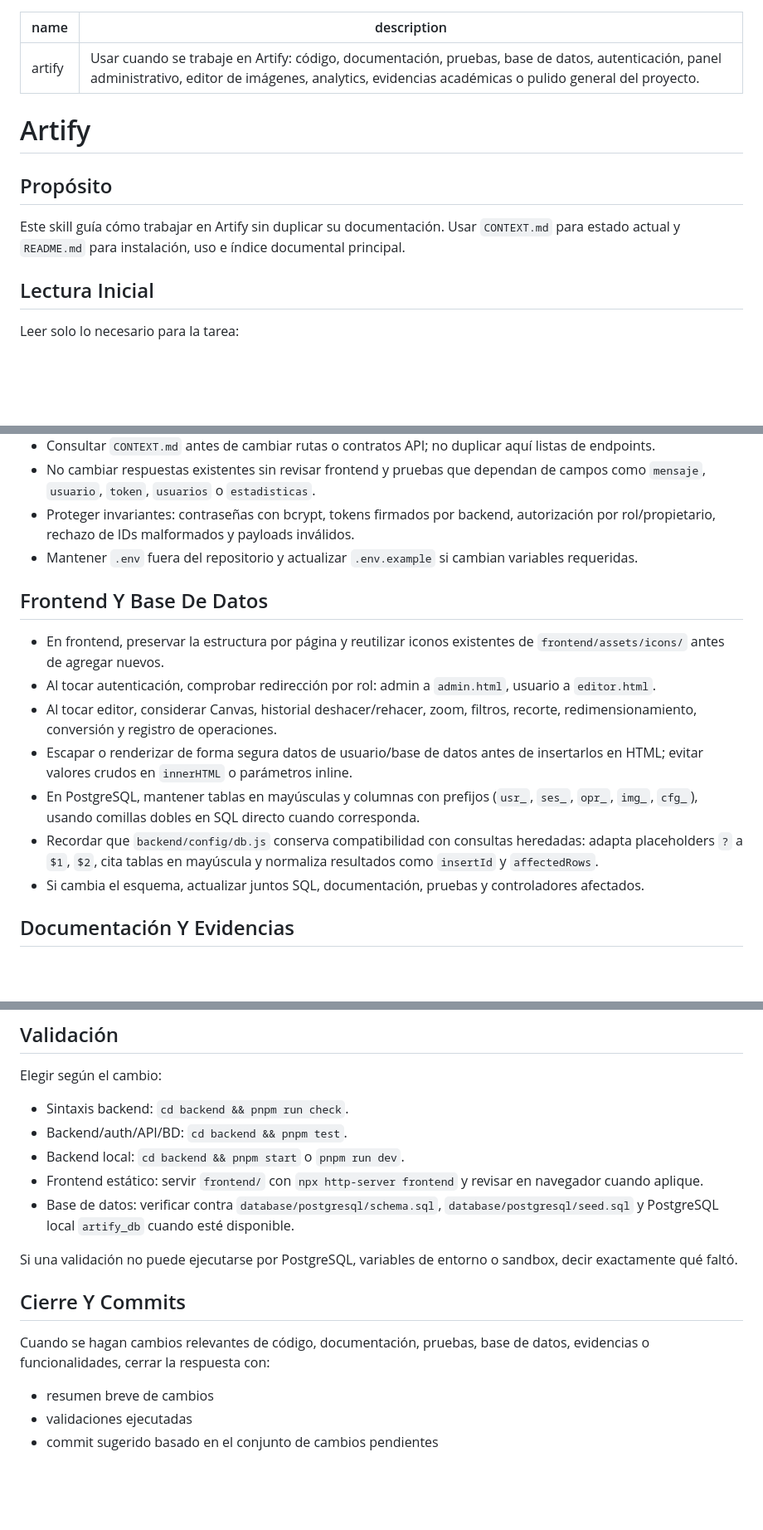
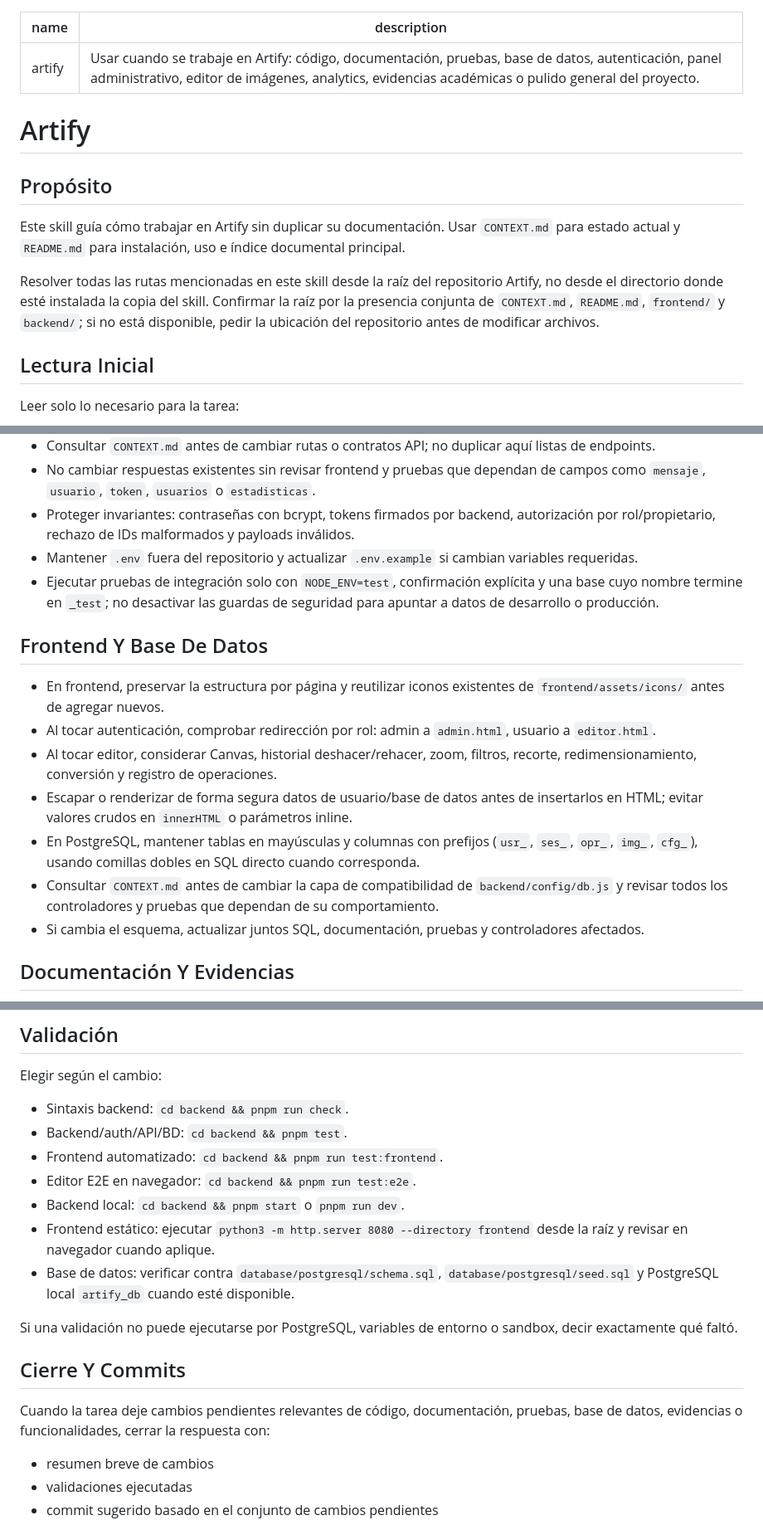
Before and after one commit to Tecno85/artify, a Markdown page: skills/artify/SKILL.md, 3 parts joined by grey strips. Shown at 83% size. GitHub-like rendering; blank space fills up the shorter version.

Commit message:
docs(skill): reforzar operación y validación del skill de Artify

```diff
--- a/skills/artify/SKILL.md
+++ b/skills/artify/SKILL.md
@@ -1,6 +1,6 @@
 ---
 name: artify
-description: Usar cuando se trabaje en Artify: código, documentación, pruebas, base de datos, autenticación, panel administrativo, editor de imágenes, analytics, evidencias académicas o pulido general del proyecto.
+description: "Usar cuando se trabaje en Artify: código, documentación, pruebas, base de datos, autenticación, panel administrativo, editor de imágenes, analytics, evidencias académicas o pulido general del proyecto."
 ---
 
 # Artify
@@ -8,6 +8,8 @@ description: Usar cuando se trabaje en Artify: código, documentación, pruebas,
 ## Propósito
 
 Este skill guía cómo trabajar en Artify sin duplicar su documentación. Usar `CONTEXT.md` para estado actual y `README.md` para instalación, uso e índice documental principal.
+
+Resolver todas las rutas mencionadas en este skill desde la raíz del repositorio Artify, no desde el directorio donde esté instalada la copia del skill. Confirmar la raíz por la presencia conjunta de `CONTEXT.md`, `README.md`, `frontend/` y `backend/`; si no está disponible, pedir la ubicación del repositorio antes de modificar archivos.
 
 ## Lectura Inicial
 
@@ -38,6 +42,7 @@ Si cambia el estado real del proyecto, actualizar `CONTEXT.md` en el mismo traba
 - No cambiar respuestas existentes sin revisar frontend y pruebas que dependan de campos como `mensaje`, `usuario`, `token`, `usuarios` o `estadisticas`.
 - Proteger invariantes: contraseñas con bcrypt, tokens firmados por backend, autorización por rol/propietario, rechazo de IDs malformados y payloads inválidos.
 - Mantener `.env` fuera del repositorio y actualizar `.env.example` si cambian variables requeridas.
+- Ejecutar pruebas de integración solo con `NODE_ENV=test`, confirmación explícita y una base cuyo nombre termine en `_test`; no desactivar las guardas de seguridad para apuntar a datos de desarrollo o producción.
 
 ## Frontend Y Base De Datos
 
@@ -46,7 +51,7 @@ Si cambia el estado real del proyecto, actualizar `CONTEXT.md` en el mismo traba
 - Al tocar editor, considerar Canvas, historial deshacer/rehacer, zoom, filtros, recorte, redimensionamiento, conversión y registro de operaciones.
 - Escapar o renderizar de forma segura datos de usuario/base de datos antes de insertarlos en HTML; evitar valores crudos en `innerHTML` o parámetros inline.
 - En PostgreSQL, mantener tablas en mayúsculas y columnas con prefijos (`usr_`, `ses_`, `opr_`, `img_`, `cfg_`), usando comillas dobles en SQL directo cuando corresponda.
-- Recordar que `backend/config/db.js` conserva compatibilidad con consultas heredadas: adapta placeholders `?` a `$1`, `$2`, cita tablas en mayúscula y normaliza resultados como `insertId` y `affectedRows`.
+- Consultar `CONTEXT.md` antes de cambiar la capa de compatibilidad de `backend/config/db.js` y revisar todos los controladores y pruebas que dependan de su comportamiento.
 - Si cambia el esquema, actualizar juntos SQL, documentación, pruebas y controladores afectados.
 
 ## Documentación Y Evidencias
@@ -88,15 +94,17 @@ Elegir según el cambio:
 
 - Sintaxis backend: `cd backend && pnpm run check`.
 - Backend/auth/API/BD: `cd backend && pnpm test`.
+- Frontend automatizado: `cd backend && pnpm run test:frontend`.
+- Editor E2E en navegador: `cd backend && pnpm run test:e2e`.
 - Backend local: `cd backend && pnpm start` o `pnpm run dev`.
-- Frontend estático: servir `frontend/` con `npx http-server frontend` y revisar en navegador cuando aplique.
+- Frontend estático: ejecutar `python3 -m http.server 8080 --directory frontend` desde la raíz y revisar en navegador cuando aplique.
 - Base de datos: verificar contra `database/postgresql/schema.sql`, `database/postgresql/seed.sql` y PostgreSQL local `artify_db` cuando esté disponible.
 
 Si una validación no puede ejecutarse por PostgreSQL, variables de entorno o sandbox, decir exactamente qué faltó.
 
 ## Cierre Y Commits
 
-Cuando se hagan cambios relevantes de código, documentación, pruebas, base de datos, evidencias o funcionalidades, cerrar la respuesta con:
+Cuando la tarea deje cambios pendientes relevantes de código, documentación, pruebas, base de datos, evidencias o funcionalidades, cerrar la respuesta con:
 
 - resumen breve de cambios
 - validaciones ejecutadas
```
Also changed, not shown: other parts of skills/artify/SKILL.md (+3 -0 lines).
